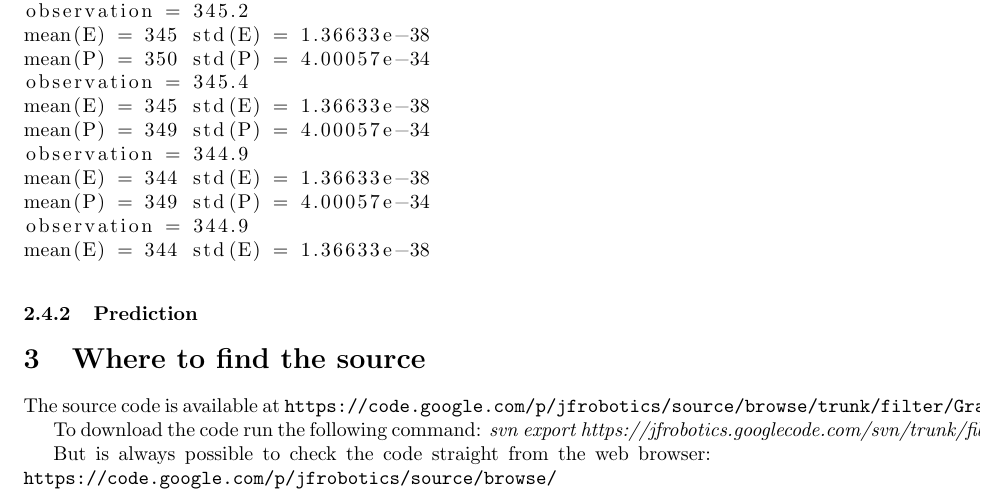
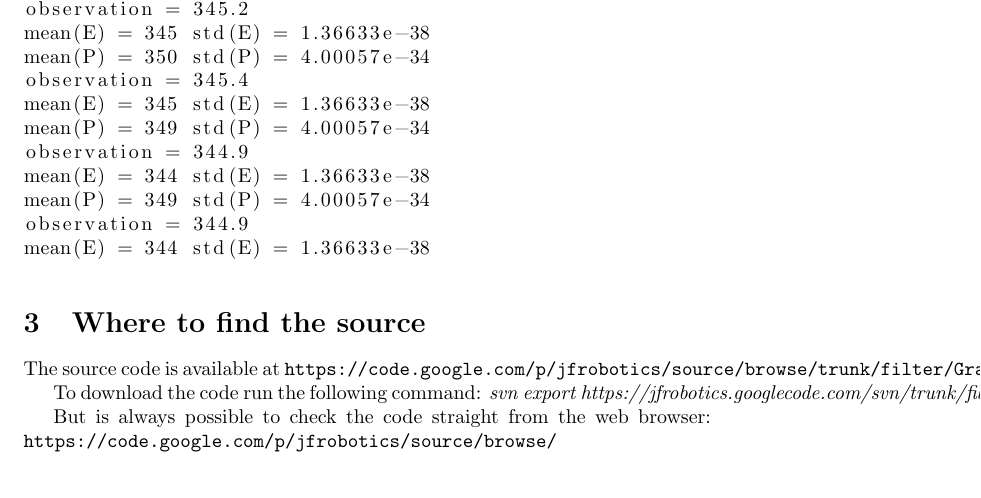
Before and after one commit to jandernascimento/jfrobotics, a LaTeX document (filter/Graphical/doc/report_jander_asam.tex): part of page 7 of 7, cut so that both start at the same text. Compiled offline with pdfLaTeX.

Commit message:
removing not used section

```diff
--- a/filter/Graphical/doc/report_jander_asam.tex
+++ b/filter/Graphical/doc/report_jander_asam.tex
@@ -198,8 +198,6 @@ observation = 344.9
 mean(E) = 344 std(E) = 1.36633e-38
 \end{lstlisting}
 
-\subsubsection{Prediction}
-
 \section{Where to find the source}
 
 The source code is available at \texttt{https://code.google.com/p/jfrobotics/source/browse/trunk/filter/Graphical/}.
```
